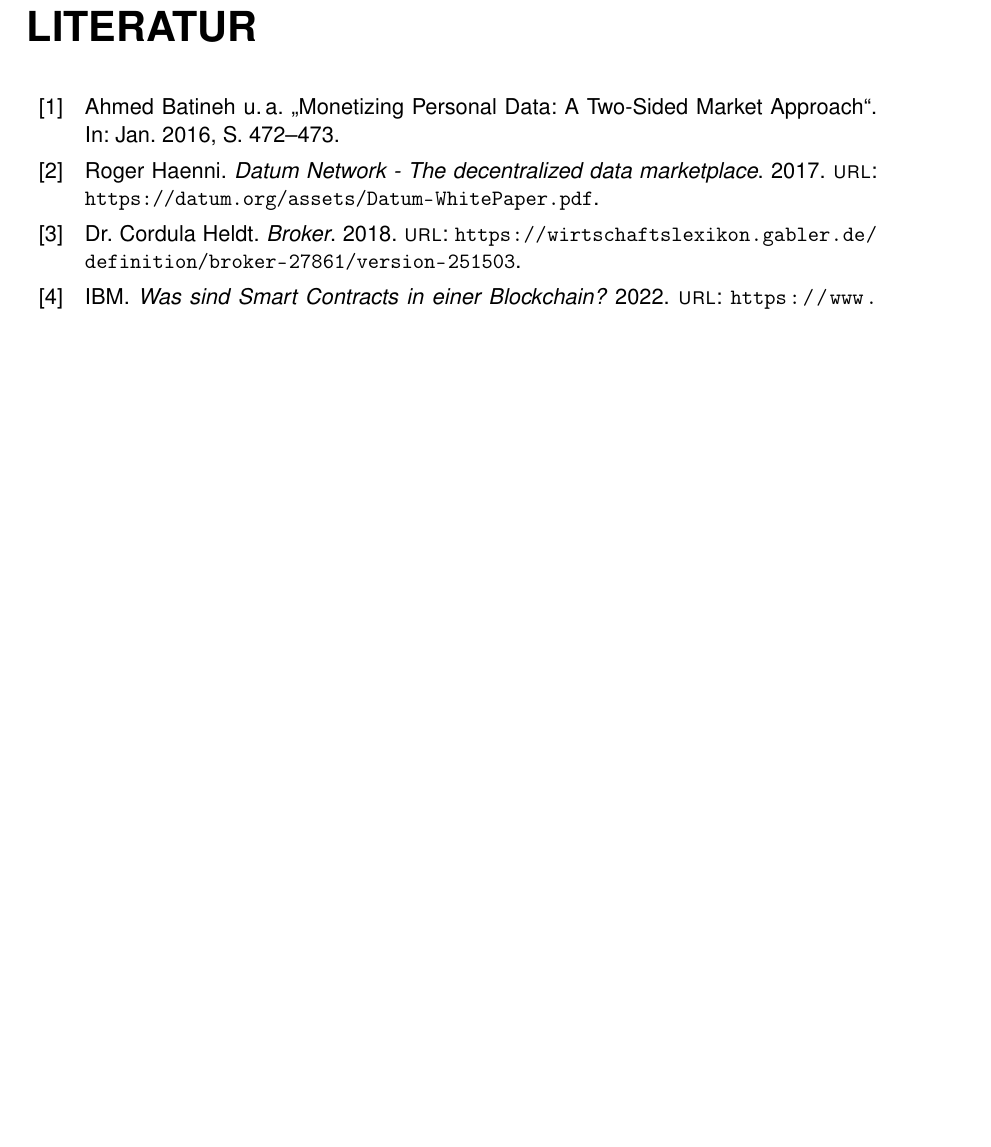
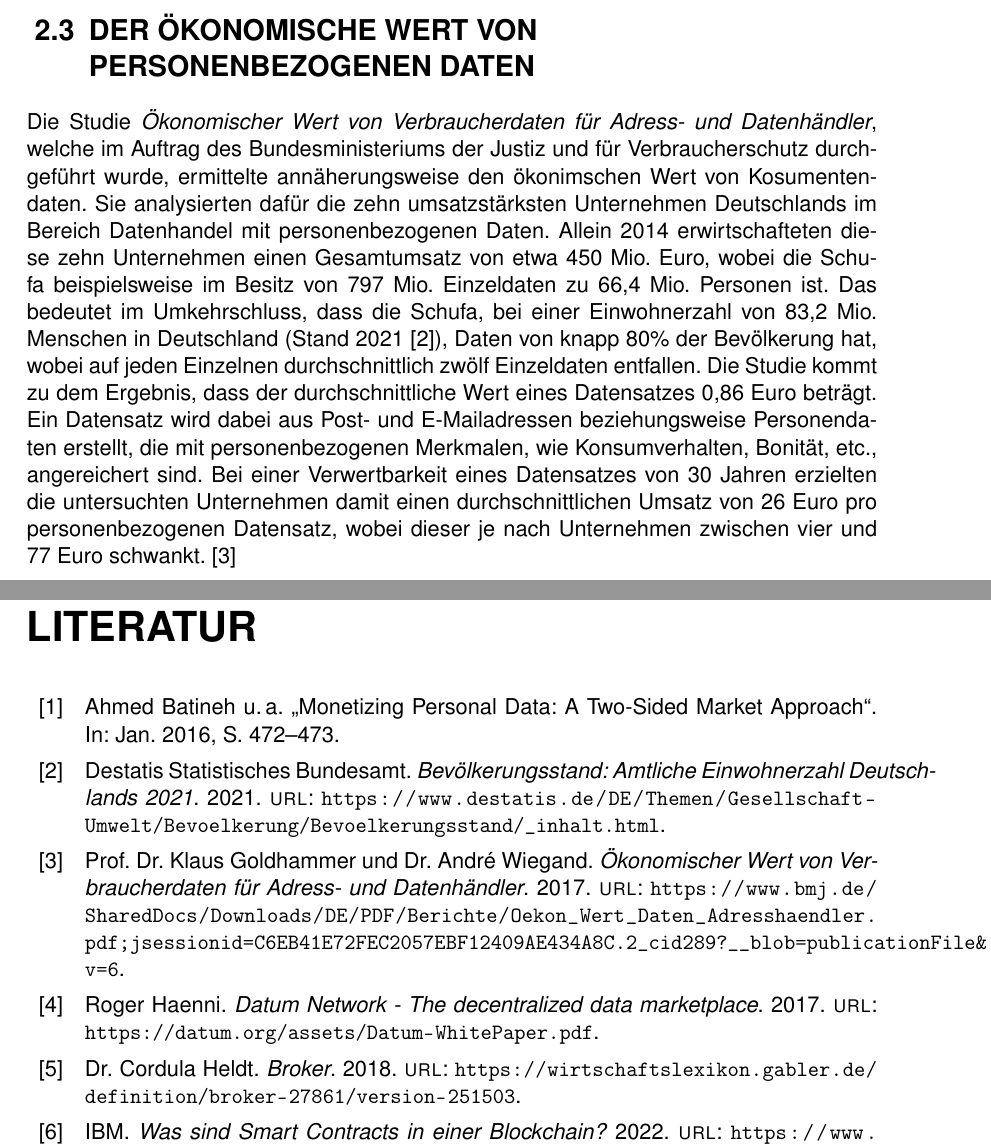
Before and after one commit to bieleric/IWBIS_Datenoekonomie_latex, a LaTeX document (IWBIS_Datenoekonomie.tex, which reads Bibliography.bib, Kapitel_Grundlagen/Wert_der_Daten.tex): part of page 21 of 23 before the commit and two parts of pages 11 and 22 of 24 after it, the two joined at a grey line, cut at the place of the change, the shorter picture padded with empty space. Compiled offline with pdfLaTeX.

Commit message:
added value of personal data

```diff
--- a/Bibliography.bib
+++ b/Bibliography.bib
@@ -94,4 +94,19 @@
   url = {https://datum.org/assets/Datum-WhitePaper.pdf}
 }
 
+@online{einwohnerzahl_2021,
+  author = {Destatis - Statistisches Bundesamt},
+  title = {Bevölkerungsstand: Amtliche Einwohnerzahl Deutschlands 2021},
+  year = {2021},
+  url = {https://www.destatis.de/DE/Themen/Gesellschaft-Umwelt/Bevoelkerung/Bevoelkerungsstand/_inhalt.html}
+}
+
+@online{Wert_der_Daten_2017,
+  author = {Prof. Dr. Klaus Goldhammer und Dr. André Wiegand},
+  title = {Ökonomischer Wert von Verbraucherdaten für Adress- und Datenhändler},
+  year = {2017},
+  url = {https://www.bmj.de/SharedDocs/Downloads/DE/PDF/Berichte/Oekon_Wert_Daten_Adresshaendler.pdf;jsessionid=C6EB41E72FEC2057EBF12409AE434A8C.2_cid289?__blob=publicationFile&v=6}
+}
+
+
 @Comment{jabref-meta: databaseType:bibtex;}
--- /dev/null
+++ b/Kapitel_Grundlagen/Wert_der_Daten.tex
@@ -0,0 +1,3 @@
+\section{Der ökonomische Wert von personenbezogenen Daten}
+
+Die Studie \textit{Ökonomischer Wert von Verbraucherdaten für Adress- und Datenhändler}, welche im Auftrag des Bundesministeriums der Justiz und für Verbraucherschutz durchgeführt wurde, ermittelte annäherungsweise den ökonimschen Wert von Kosumentendaten. Sie analysierten dafür die zehn umsatzstärksten Unternehmen Deutschlands im Bereich Datenhandel mit personenbezogenen Daten. Allein 2014 erwirtschafteten diese zehn Unternehmen einen Gesamtumsatz von etwa 450 Mio. Euro, wobei die Schufa beispielsweise im Besitz von 797 Mio. Einzeldaten zu 66,4 Mio. Personen ist. Das bedeutet im Umkehrschluss, dass die Schufa, bei einer Einwohnerzahl von 83,2 Mio. Menschen in Deutschland (Stand 2021 \cite{einwohnerzahl_2021}), Daten von knapp 80\% der Bevölkerung hat, wobei auf jeden Einzelnen durchschnittlich zwölf Einzeldaten entfallen. Die Studie kommt zu dem Ergebnis, dass der durchschnittliche Wert eines Datensatzes 0,86 Euro beträgt. Ein Datensatz wird dabei aus Post- und E-Mailadressen beziehungsweise Personendaten erstellt, die mit personenbezogenen Merkmalen, wie Konsumverhalten, Bonität, etc., angereichert sind. Bei einer Verwertbarkeit eines Datensatzes von 30 Jahren erzielten die untersuchten Unternehmen damit einen durchschnittlichen Umsatz von 26 Euro pro personenbezogenen Datensatz, wobei dieser je nach Unternehmen zwischen vier und 77 Euro schwankt. \cite{Wert_der_Daten_2017}
```
Also changed, not shown: IWBIS_Datenoekonomie.tex (+2 -0 lines).
